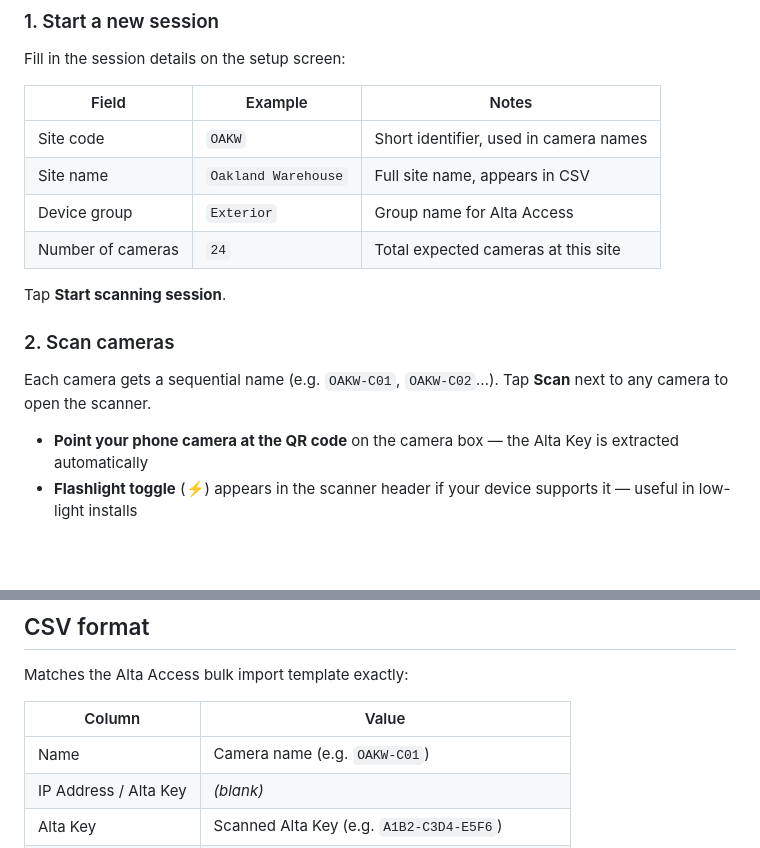
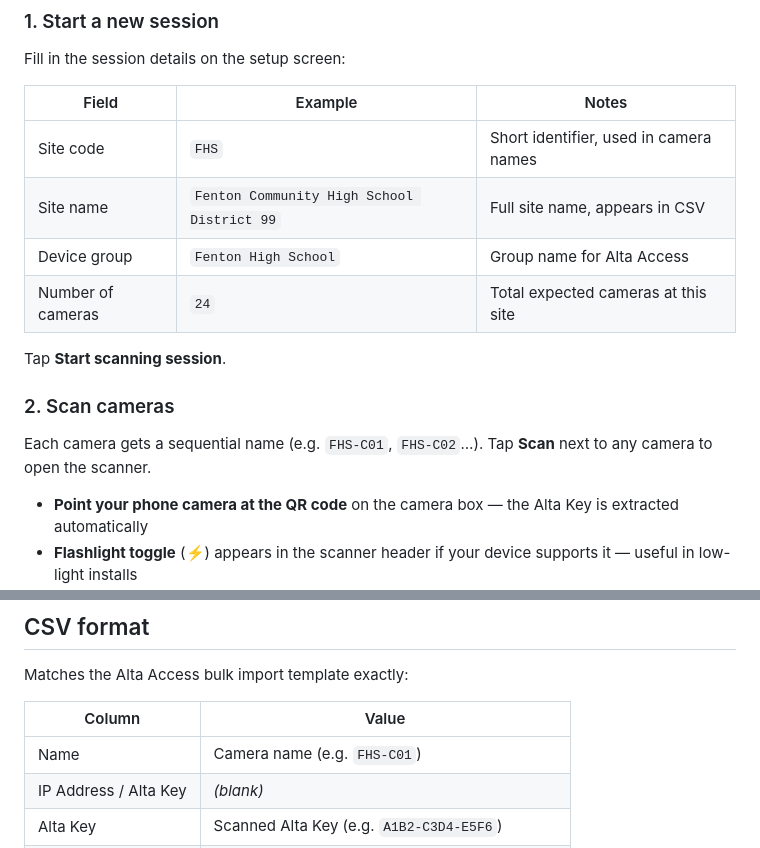
Before and after one commit to johncree/alta-inventory, a Markdown page: README.md, 2 parts joined by grey strips. Drawn GitHub-style; blank space fills up the shorter version.

Commit message:
Update README examples to use Fenton High School
Co-Authored-By: Claude Sonnet 4.6 <noreply@anthropic.com>

```diff
--- a/README.md
+++ b/README.md
@@ -20,16 +20,16 @@ Fill in the session details on the setup screen:
 
 | Field | Example | Notes |
 |---|---|---|
-| Site code | `OAKW` | Short identifier, used in camera names |
-| Site name | `Oakland Warehouse` | Full site name, appears in CSV |
-| Device group | `Exterior` | Group name for Alta Access |
+| Site code | `FHS` | Short identifier, used in camera names |
+| Site name | `Fenton Community High School District 99` | Full site name, appears in CSV |
+| Device group | `Fenton High School` | Group name for Alta Access |
 | Number of cameras | `24` | Total expected cameras at this site |
 
 Tap **Start scanning session**.
 
 ### 2. Scan cameras
 
-Each camera gets a sequential name (e.g. `OAKW-C01`, `OAKW-C02`…). Tap **Scan** next to any camera to open the scanner.
+Each camera gets a sequential name (e.g. `FHS-C01`, `FHS-C02`…). Tap **Scan** next to any camera to open the scanner.
 
 - **Point your phone camera at the QR code** on the camera box — the Alta Key is extracted automatically
 - **Flashlight toggle** (⚡) appears in the scanner header if your device supports it — useful in low-light installs
@@ -67,7 +67,7 @@ Matches the Alta Access bulk import template exactly:
 
 | Column | Value |
 |---|---|
-| Name | Camera name (e.g. `OAKW-C01`) |
+| Name | Camera name (e.g. `FHS-C01`) |
 | IP Address / Alta Key | *(blank)* |
 | Alta Key | Scanned Alta Key (e.g. `A1B2-C3D4-E5F6`) |
 | Port | *(blank)* |
```
